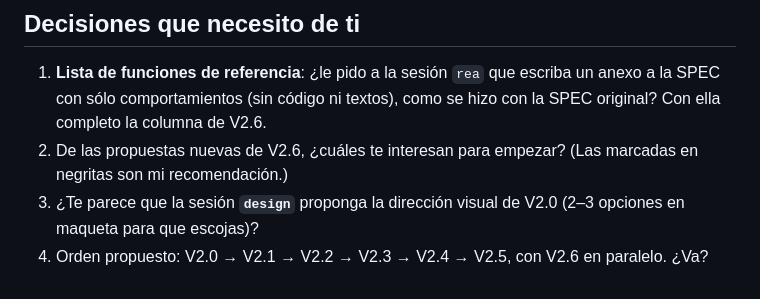
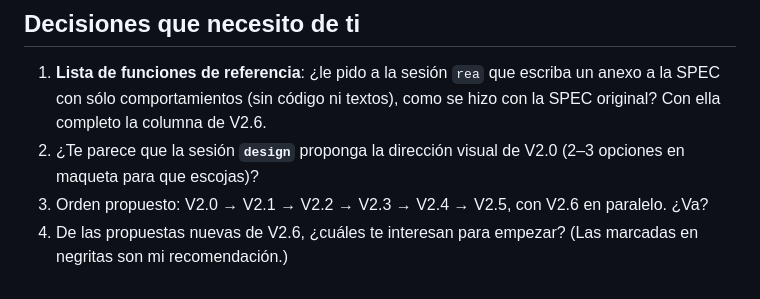
Before and after one commit to xmedook/tubio, a Markdown page: docs/ROADMAP-V2.md, the part around the change. Rendered like a GitHub page.

Commit message:
docs: orden de decisiones v2
Co-Authored-By: Claude Opus 5.5 <noreply@anthropic.com>
Claude-Session: https://claude.ai/code/session_01QzN5FUJfG6JBa7tGTd1HB9

```diff
--- a/docs/ROADMAP-V2.md
+++ b/docs/ROADMAP-V2.md
@@ -93,6 +93,6 @@ mejorando pantallas en sitio.
 ## Decisiones que necesito de ti
 1. **Lista de funciones de referencia**: ¿le pido a la sesión `rea` que escriba un anexo a la SPEC con sólo
    comportamientos (sin código ni textos), como se hizo con la SPEC original? Con ella completo la columna de V2.6.
-4. De las propuestas nuevas de V2.6, ¿cuáles te interesan para empezar? (Las marcadas en negritas son mi recomendación.)
 2. ¿Te parece que la sesión **`design`** proponga la dirección visual de V2.0 (2–3 opciones en maqueta para que escojas)?
 3. Orden propuesto: V2.0 → V2.1 → V2.2 → V2.3 → V2.4 → V2.5, con V2.6 en paralelo. ¿Va?
+4. De las propuestas nuevas de V2.6, ¿cuáles te interesan para empezar? (Las marcadas en negritas son mi recomendación.)
```
